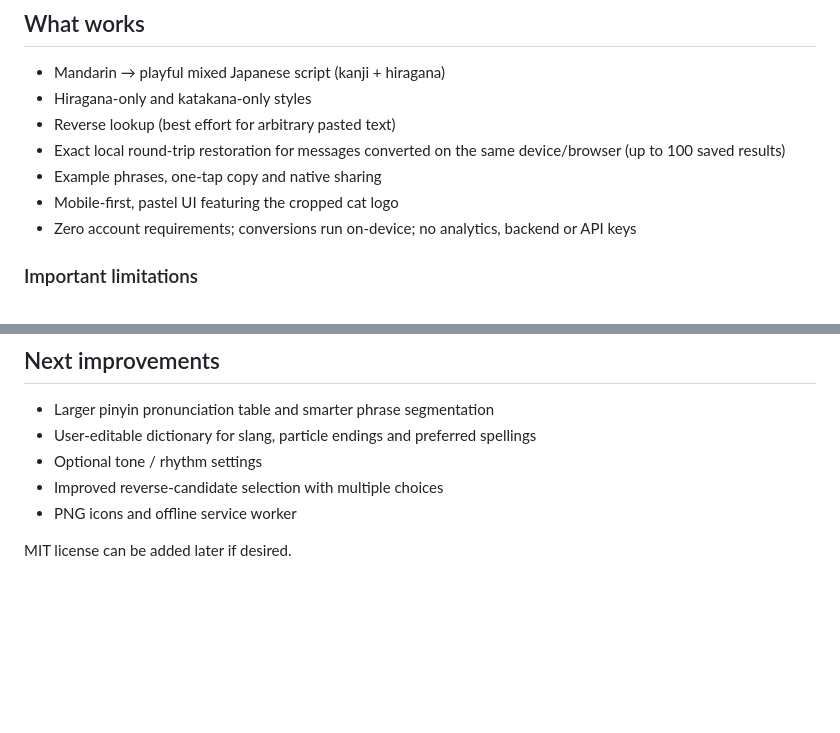
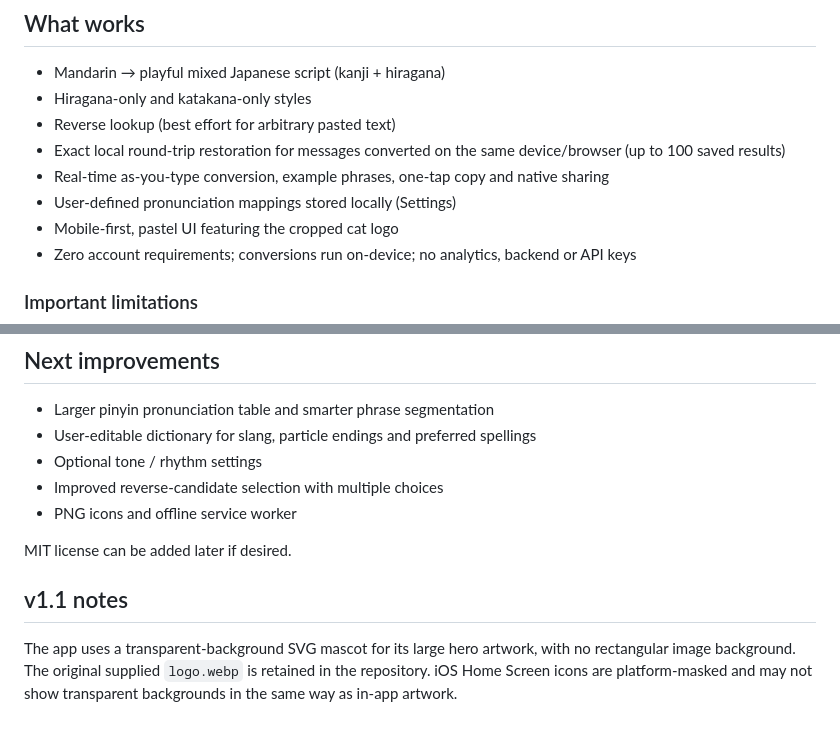
Before and after one commit to nootnoot0328/nihonhuayu, a Markdown page: README.md, 2 parts joined by grey strips. Drawn GitHub-style; blank space fills up the shorter version.

Commit message:
Improve mobile conversion UX and custom pronunciation mappings

```diff
--- a/README.md
+++ b/README.md
@@ -10,7 +10,8 @@ A playful Mandarin → fake-Japanese chat converter, inspired by messages like *
 - Hiragana-only and katakana-only styles
 - Reverse lookup (best effort for arbitrary pasted text)
 - Exact local round-trip restoration for messages converted on the same device/browser (up to 100 saved results)
-- Example phrases, one-tap copy and native sharing
+- Real-time as-you-type conversion, example phrases, one-tap copy and native sharing
+- User-defined pronunciation mappings stored locally (Settings)
 - Mobile-first, pastel UI featuring the cropped cat logo
 - Zero account requirements; conversions run on-device; no analytics, backend or API keys
 
@@ -50,3 +51,6 @@ No build step. Open `index.html` in a browser or deploy with GitHub Pages.
 - PNG icons and offline service worker
 
 MIT license can be added later if desired.
+
+## v1.1 notes
+The app uses a transparent-background SVG mascot for its large hero artwork, with no rectangular image background. The original supplied `logo.webp` is retained in the repository. iOS Home Screen icons are platform-masked and may not show transparent backgrounds in the same way as in-app artwork.
```
